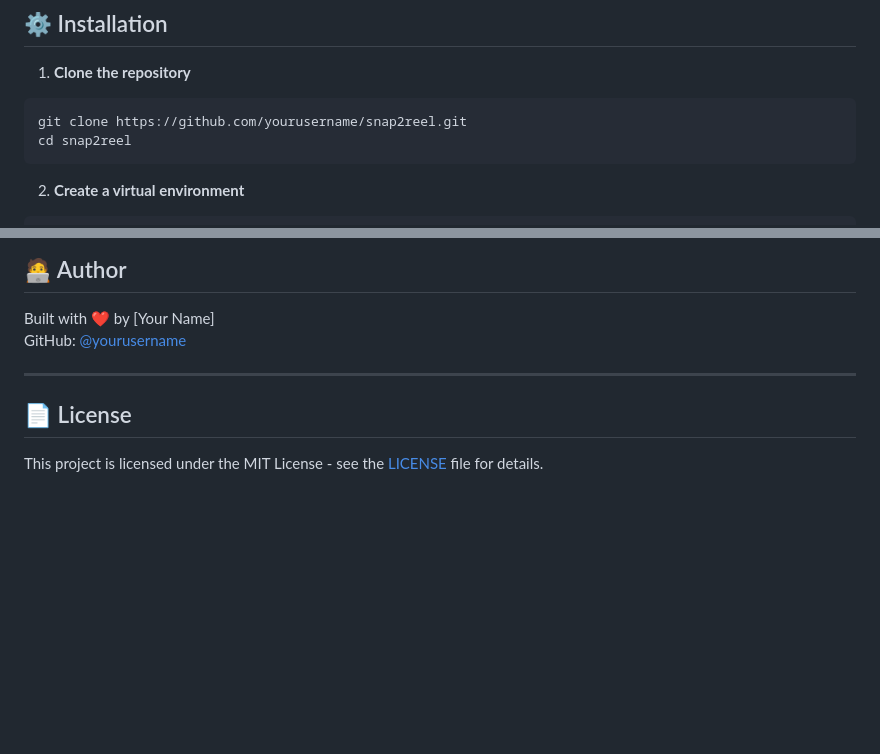
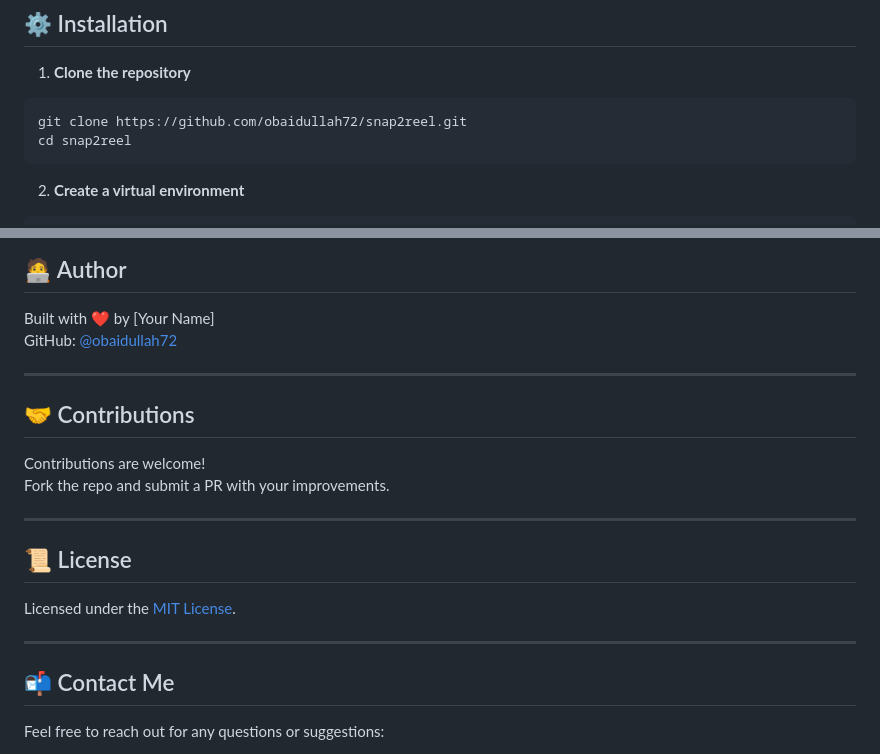
Before and after one commit to obaidullah72/python-snap2reel, a Markdown page: ReadME.md, 2 parts joined by grey strips. Drawn GitHub-style; blank space fills up the shorter version.

````diff
--- a/ReadME.md
+++ b/ReadME.md
@@ -55,7 +55,7 @@ snap2reel/
 1. **Clone the repository**
 
 ```bash
-git clone https://github.com/yourusername/snap2reel.git
+git clone https://github.com/obaidullah72/snap2reel.git
 cd snap2reel
 ```
 
@@ -131,10 +131,24 @@ pip install django moviepy ffmpeg-python pillow pydub django-storages
 ## 🧑‍💻 Author
 
 Built with ❤️ by [Your Name]
-GitHub: [@yourusername](https://github.com/yourusername)
+GitHub: [@obaidullah72](https://github.com/obaidullah72)
 
 ---
 
-## 📄 License
+## 🤝 Contributions
 
-This project is licensed under the MIT License - see the [LICENSE](LICENSE) file for details.
+Contributions are welcome!
+Fork the repo and submit a PR with your improvements.
+
+---
+
+## 📜 License
+
+Licensed under the [MIT License](LICENSE).
+
+---
+
+## 📬 Contact Me
+
+Feel free to reach out for any questions or suggestions:
+
````
Also changed, not shown: other parts of ReadME.md (+4 -0 lines).
